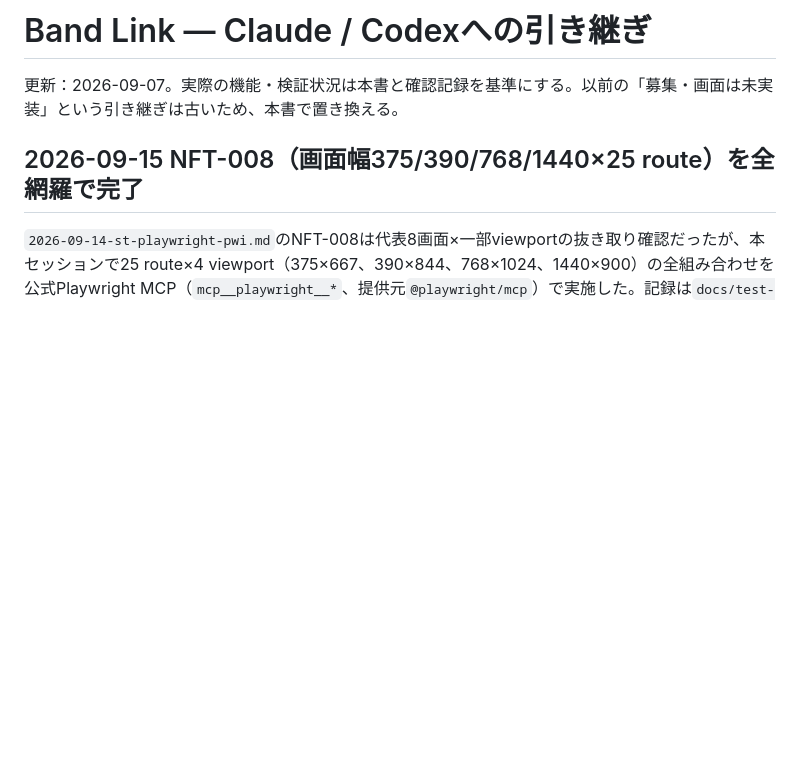
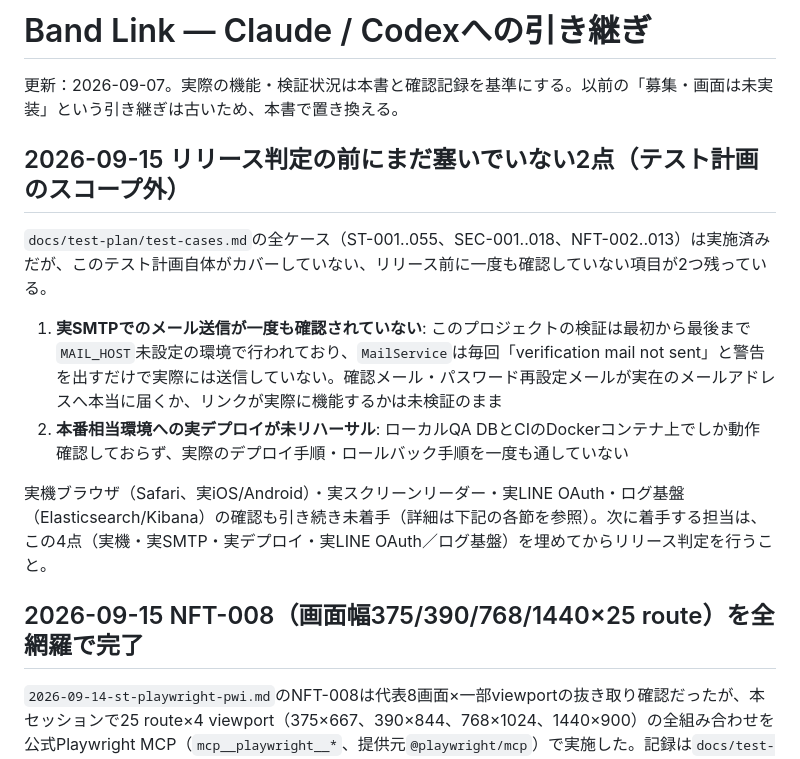
Before and after one commit to parusu37890/band-link, a Markdown page: HANDOFF.md, the part around the change. Rendered like a GitHub page; blank space fills up the shorter version.

Commit message:
docs: record real-SMTP and real-deploy rehearsal as unverified in HANDOFF
Neither has been exercised anywhere in the release test campaign -
MAIL_HOST has been unset for every run (MailService only logs
"verification mail not sent"), and every environment used so far has
been a local QA database or CI's ephemeral Postgres container, never
an actual deploy. Both are outside test-cases.md's scope, so nothing
in the completed ST/SEC/NFT run caught their absence.

Co-Authored-By: Claude Sonnet 5 <noreply@anthropic.com>

```diff
--- a/HANDOFF.md
+++ b/HANDOFF.md
@@ -1,6 +1,15 @@
 # Band Link — Claude / Codexへの引き継ぎ
 
 更新：2026-09-07。実際の機能・検証状況は本書と確認記録を基準にする。以前の「募集・画面は未実装」という引き継ぎは古いため、本書で置き換える。
+
+## 2026-09-15 リリース判定の前にまだ塞いでいない2点（テスト計画のスコープ外）
+
+`docs/test-plan/test-cases.md`の全ケース（ST-001..055、SEC-001..018、NFT-002..013）は実施済みだが、このテスト計画自体がカバーしていない、リリース前に一度も確認していない項目が2つ残っている。
+
+1. **実SMTPでのメール送信が一度も確認されていない**: このプロジェクトの検証は最初から最後まで`MAIL_HOST`未設定の環境で行われており、`MailService`は毎回「verification mail not sent」と警告を出すだけで実際には送信していない。確認メール・パスワード再設定メールが実在のメールアドレスへ本当に届くか、リンクが実際に機能するかは未検証のまま
+2. **本番相当環境への実デプロイが未リハーサル**: ローカルQA DBとCIのDockerコンテナ上でしか動作確認しておらず、実際のデプロイ手順・ロールバック手順を一度も通していない
+
+実機ブラウザ（Safari、実iOS/Android）・実スクリーンリーダー・実LINE OAuth・ログ基盤（Elasticsearch/Kibana）の確認も引き続き未着手（詳細は下記の各節を参照）。次に着手する担当は、この4点（実機・実SMTP・実デプロイ・実LINE OAuth／ログ基盤）を埋めてからリリース判定を行うこと。
 
 ## 2026-09-15 NFT-008（画面幅375/390/768/1440×25 route）を全網羅で完了
 
```
